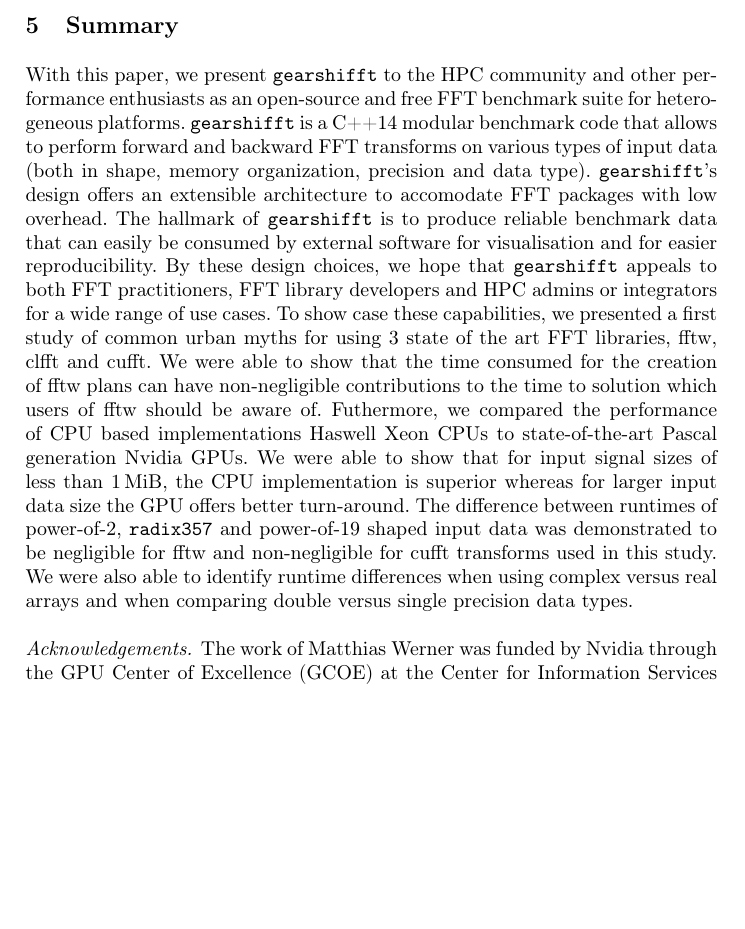
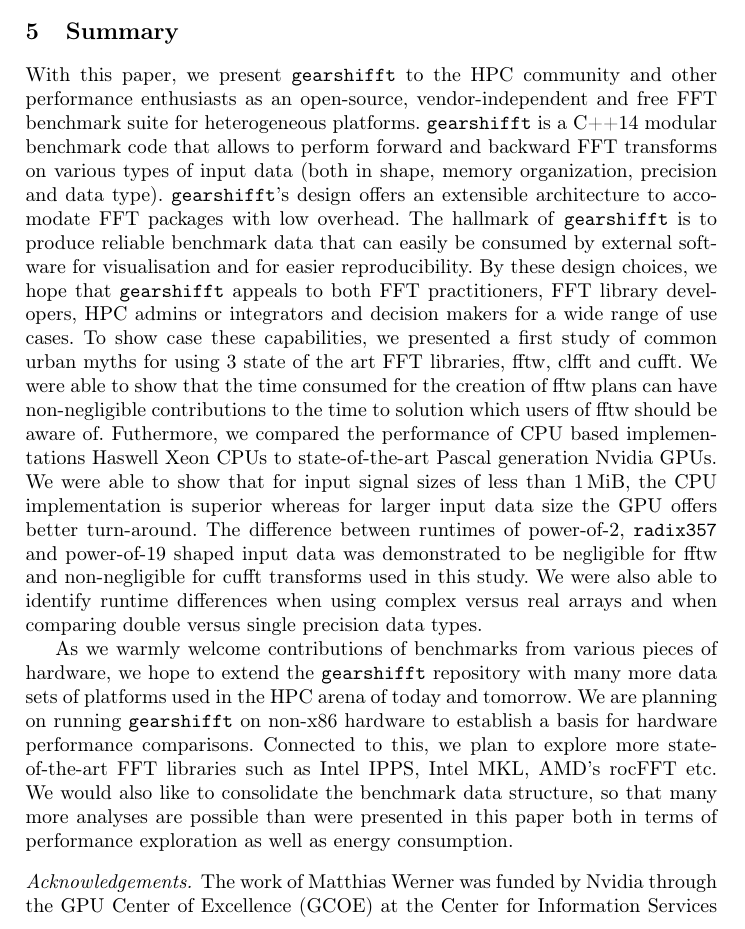
Before and after one commit to psteinb/gearshifft_publication, a LaTeX thesis (gearshifft.tex, which reads summary.tex): part of page 21 of 24 before the commit and part of page 21 of 25 after it, cut so that both start at the same text, the shorter picture padded with empty space. Compiled offline with pdfLaTeX.

Commit message:
added paragraph on outlook

```diff
--- a/summary.tex
+++ b/summary.tex
@@ -4,6 +4,8 @@
 % - encourage community-driven benchmark?
 % - acknowledgements
 
-With this paper, we present \gearshifft{} to the HPC community and other performance enthusiasts as an open-source and free FFT benchmark suite for heterogeneous platforms. \gearshifft{} is a C++14 modular benchmark code that allows to perform forward and backward FFT transforms on various types of input data (both in shape, memory organization, precision and data type). \gearshifft{}'s design offers an extensible architecture to accomodate FFT packages with low overhead. The hallmark of \gearshifft{} is to produce reliable benchmark data that can easily be consumed by external software for visualisation and for easier reproducibility. By these design choices, we hope that \gearshifft{} appeals to both FFT practitioners, FFT library developers and HPC admins or integrators for a wide range of use cases. To show case these capabilities, we presented a first study of common urban myths for using 3 state of the art FFT libraries, fftw, clfft and cufft. We were able to show that the time consumed for the creation of fftw plans can have non-negligible contributions to the time to solution which users of fftw should be aware of. Futhermore, we compared the performance of CPU based implementations Haswell Xeon CPUs to state-of-the-art Pascal generation Nvidia GPUs. We were able to show that for input signal sizes of less than \SI{1}{\mebi\byte}, the CPU implementation is superior whereas for larger input data size the GPU offers better turn-around. The difference between runtimes of power-of-2, {\tt radix357} and power-of-19 shaped input data was demonstrated to be negligible for fftw and non-negligible for cufft transforms used in this study. We were also able to identify runtime differences when using complex versus real arrays and when comparing double versus single precision data types.
+With this paper, we present \gearshifft{} to the HPC community and other performance enthusiasts as an open-source, vendor-independent and free FFT benchmark suite for heterogeneous platforms. \gearshifft{} is a C++14 modular benchmark code that allows to perform forward and backward FFT transforms on various types of input data (both in shape, memory organization, precision and data type). \gearshifft{}'s design offers an extensible architecture to accomodate FFT packages with low overhead. The hallmark of \gearshifft{} is to produce reliable benchmark data that can easily be consumed by external software for visualisation and for easier reproducibility. By these design choices, we hope that \gearshifft{} appeals to both FFT practitioners, FFT library developers, HPC admins or integrators and decision makers for a wide range of use cases. To show case these capabilities, we presented a first study of common urban myths for using 3 state of the art FFT libraries, fftw, clfft and cufft. We were able to show that the time consumed for the creation of fftw plans can have non-negligible contributions to the time to solution which users of fftw should be aware of. Futhermore, we compared the performance of CPU based implementations Haswell Xeon CPUs to state-of-the-art Pascal generation Nvidia GPUs. We were able to show that for input signal sizes of less than \SI{1}{\mebi\byte}, the CPU implementation is superior whereas for larger input data size the GPU offers better turn-around. The difference between runtimes of power-of-2, {\tt radix357} and power-of-19 shaped input data was demonstrated to be negligible for fftw and non-negligible for cufft transforms used in this study. We were also able to identify runtime differences when using complex versus real arrays and when comparing double versus single precision data types.
+
+As we warmly welcome contributions of benchmarks from various pieces of hardware, we hope to extend the \gearshifft{} repository with many more data sets of platforms used in the HPC arena of today and tomorrow. We are planning on running \gearshifft{} on non-x86 hardware to establish a basis for hardware performance comparisons. Connected to this, we plan to explore more state-of-the-art FFT libraries such as Intel IPPS, Intel MKL, AMD's rocFFT etc. We would also like to consolidate the benchmark data structure, so that many more analyses are possible than were presented in this paper both in terms of performance exploration as well as energy consumption.
 
 \paragraph{Acknowledgements.} The work of Matthias Werner was funded by Nvidia through the GPU Center of Excellence (GCOE) at the Center for Information Services and High Performance Computing (ZIH), TU Dresden, where the K20Xm and K80 GPU cluster Taurus was used. We would like to thank the Helmholtz-Zentrum Dresden-Rossendorf for providing the infrastructure to host the Nvidia Tesla P100 (provided by Nvidia for the GCOE) in the Hypnos HPC cluster. We would also like to thank the Max Planck Institute of Molecular Cell Biology and Genetics for supporting this publication by providing computing infrastructure and service staff working time.
```
